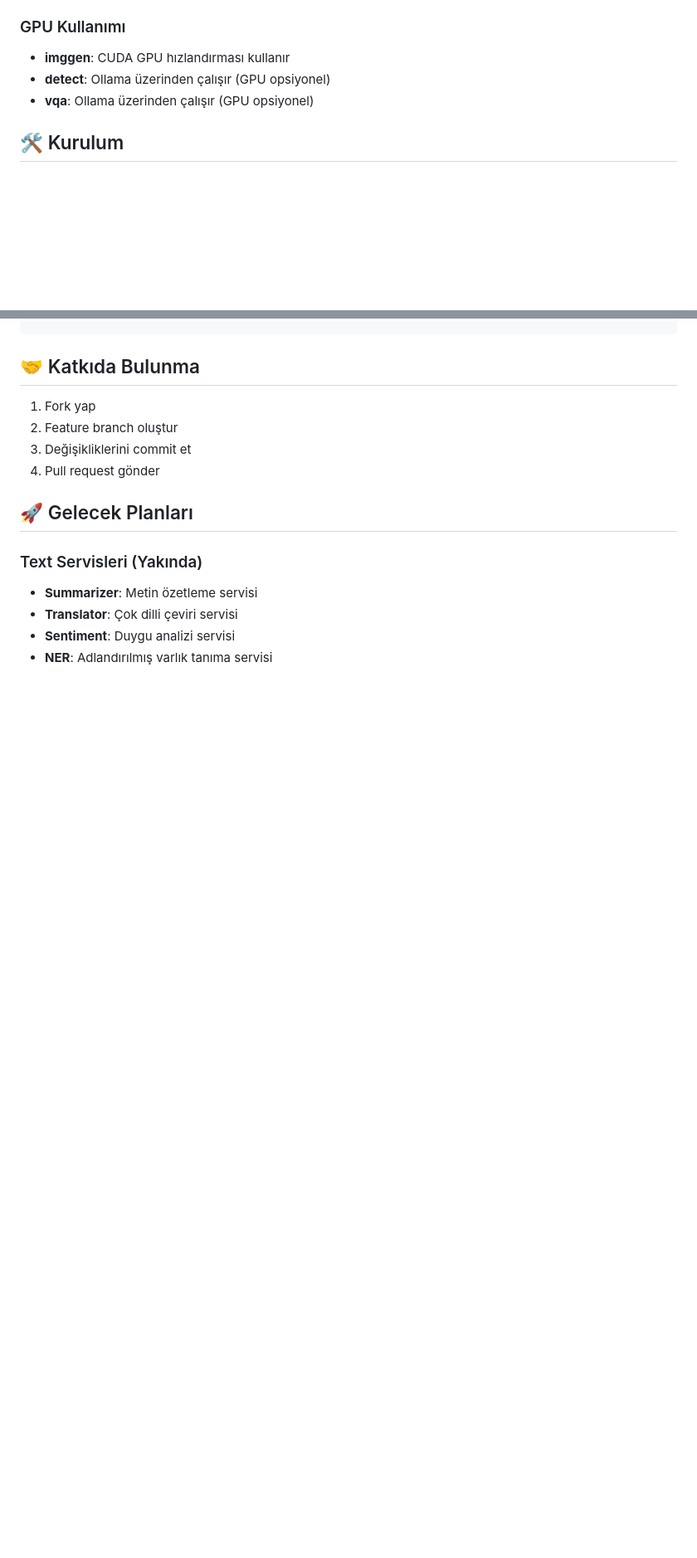
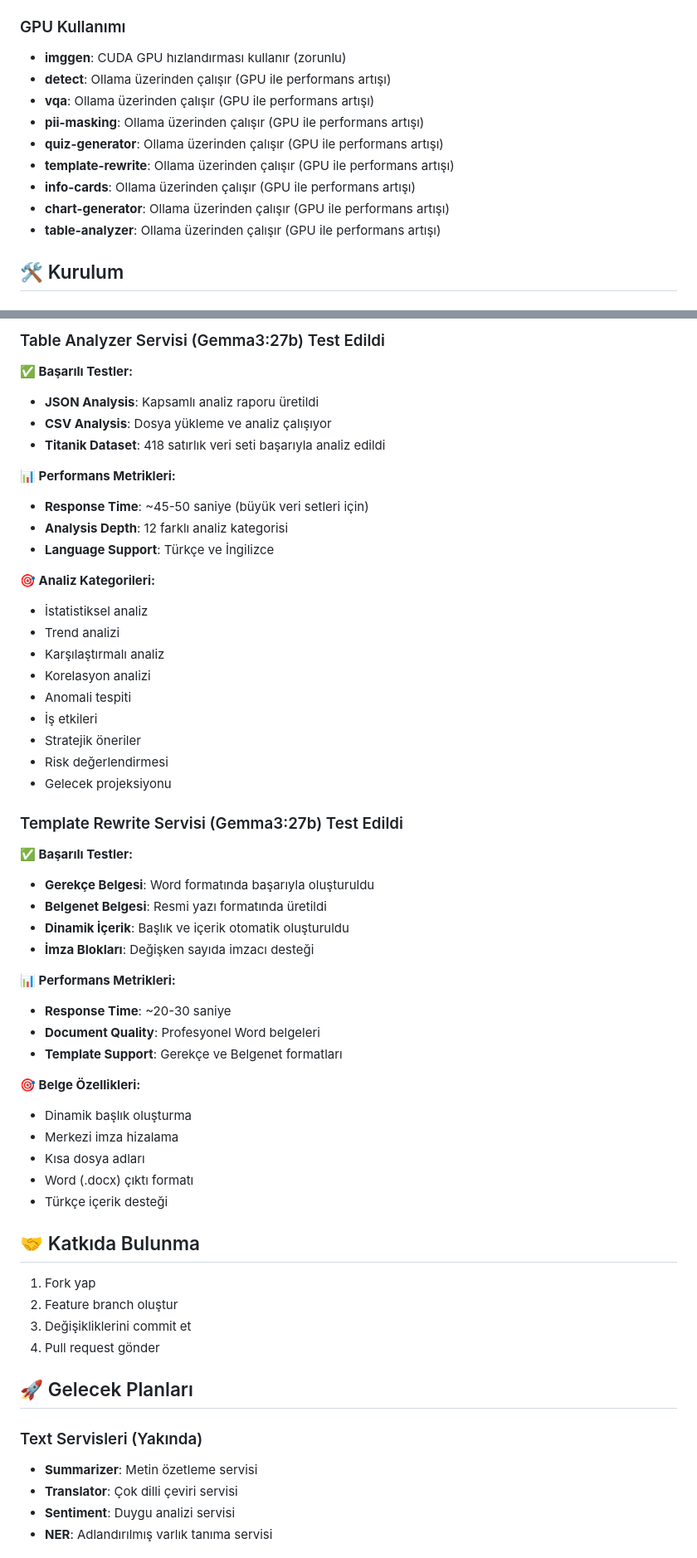
Before and after one commit to aeyeniay/ai_hub, a Markdown page: README.md, 2 parts joined by grey strips. Shown: that part at 83% size. Rendered like a GitHub page; blank space fills up the shorter version.

```diff
--- a/README.md
+++ b/README.md
@@ -42,9 +42,15 @@ Bu proje, görsel üretim, nesne tespiti, metin işleme ve tablo analizi servisl
 - Container'lar `network_mode: "host"` kullanır
 
 ### GPU Kullanımı
-- **imggen**: CUDA GPU hızlandırması kullanır
-- **detect**: Ollama üzerinden çalışır (GPU opsiyonel)
-- **vqa**: Ollama üzerinden çalışır (GPU opsiyonel)
+- **imggen**: CUDA GPU hızlandırması kullanır (zorunlu)
+- **detect**: Ollama üzerinden çalışır (GPU ile performans artışı)
+- **vqa**: Ollama üzerinden çalışır (GPU ile performans artışı)
+- **pii-masking**: Ollama üzerinden çalışır (GPU ile performans artışı)
+- **quiz-generator**: Ollama üzerinden çalışır (GPU ile performans artışı)
+- **template-rewrite**: Ollama üzerinden çalışır (GPU ile performans artışı)
+- **info-cards**: Ollama üzerinden çalışır (GPU ile performans artışı)
+- **chart-generator**: Ollama üzerinden çalışır (GPU ile performans artışı)
+- **table-analyzer**: Ollama üzerinden çalışır (GPU ile performans artışı)
 
 ## 🛠️ Kurulum
 
@@ -489,3 +547,46 @@ curl -X POST http://localhost:8006/answer \
+### Table Analyzer Servisi (Gemma3:27b) Test Edildi
+
+**✅ Başarılı Testler:**
+- **JSON Analysis**: Kapsamlı analiz raporu üretildi
+- **CSV Analysis**: Dosya yükleme ve analiz çalışıyor
+- **Titanik Dataset**: 418 satırlık veri seti başarıyla analiz edildi
+
+**📊 Performans Metrikleri:**
+- **Response Time**: ~45-50 saniye (büyük veri setleri için)
+- **Analysis Depth**: 12 farklı analiz kategorisi
+- **Language Support**: Türkçe ve İngilizce
+
+**🎯 Analiz Kategorileri:**
+- İstatistiksel analiz
+- Trend analizi
+- Karşılaştırmalı analiz
+- Korelasyon analizi
+- Anomali tespiti
+- İş etkileri
+- Stratejik öneriler
+- Risk değerlendirmesi
+- Gelecek projeksiyonu
+
+### Template Rewrite Servisi (Gemma3:27b) Test Edildi
+
+**✅ Başarılı Testler:**
+- **Gerekçe Belgesi**: Word formatında başarıyla oluşturuldu
+- **Belgenet Belgesi**: Resmi yazı formatında üretildi
+- **Dinamik İçerik**: Başlık ve içerik otomatik oluşturuldu
+- **İmza Blokları**: Değişken sayıda imzacı desteği
+
+**📊 Performans Metrikleri:**
+- **Response Time**: ~20-30 saniye
+- **Document Quality**: Profesyonel Word belgeleri
+- **Template Support**: Gerekçe ve Belgenet formatları
+
+**🎯 Belge Özellikleri:**
+- Dinamik başlık oluşturma
+- Merkezi imza hizalama
+- Kısa dosya adları
+- Word (.docx) çıktı formatı
+- Türkçe içerik desteği
+
 ## 🤝 Katkıda Bulunma
 
 1. Fork yap
```
Also changed, not shown: other parts of README.md (+58 -6 lines).
